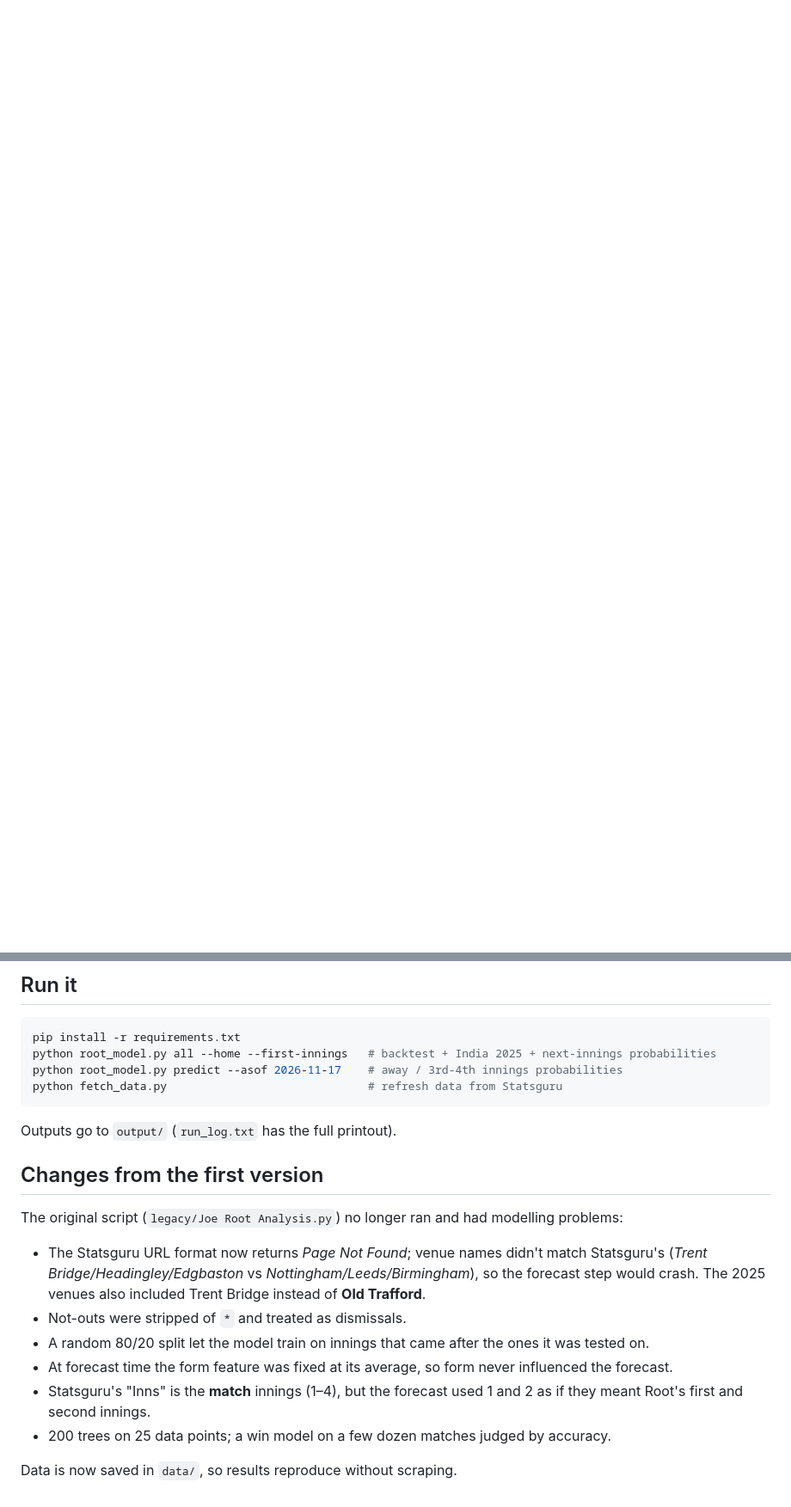
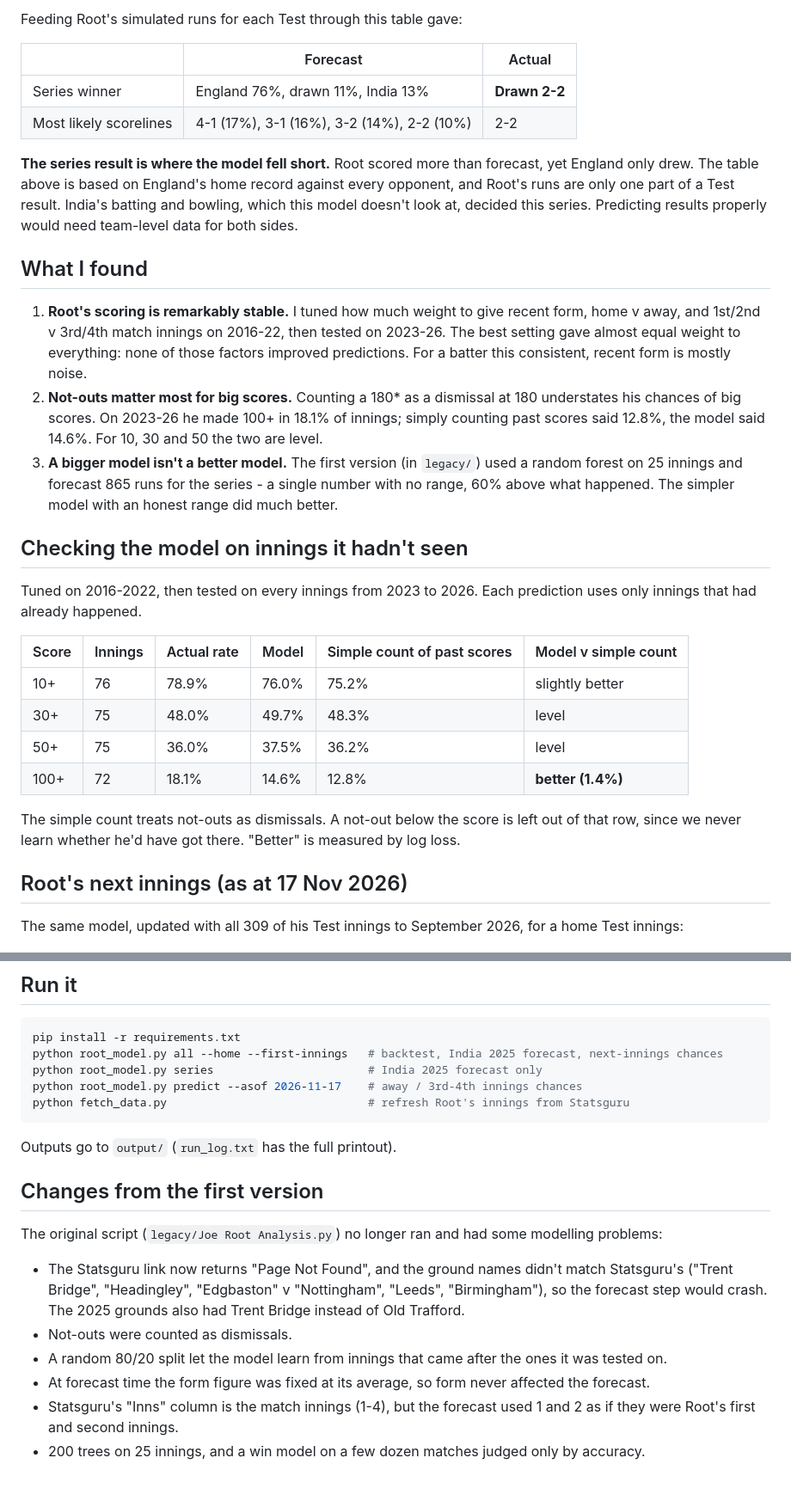
Before and after one commit to Ododds44/England-Cricket-india-in-england-2025, a Markdown page: README.md, 2 parts joined by grey strips. Shown at 86% size. GitHub-like rendering; blank space fills up the shorter version.

````diff
--- a/README.md
+++ b/README.md
@@ -6,3 +49,34 @@ A single "expected runs" number hides most of what matters. This model produces
+Feeding Root's simulated runs for each Test through this table gave:
+
+| | Forecast | Actual |
+|---|---|---|
+| Series winner | England 76%, drawn 11%, India 13% | **Drawn 2-2** |
+| Most likely scorelines | 4-1 (17%), 3-1 (16%), 3-2 (14%), 2-2 (10%) | 2-2 |
+
+**The series result is where the model fell short.** Root scored more than forecast, yet England only drew. The table above is based on England's home record against every opponent, and Root's runs are only one part of a Test result. India's batting and bowling, which this model doesn't look at, decided this series. Predicting results properly would need team-level data for both sides.
+
+## What I found
+
+1. **Root's scoring is remarkably stable.** I tuned how much weight to give recent form, home v away, and 1st/2nd v 3rd/4th match innings on 2016-22, then tested on 2023-26. The best setting gave almost equal weight to everything: none of those factors improved predictions. For a batter this consistent, recent form is mostly noise.
+2. **Not-outs matter most for big scores.** Counting a 180* as a dismissal at 180 understates his chances of big scores. On 2023-26 he made 100+ in 18.1% of innings; simply counting past scores said 12.8%, the model said 14.6%. For 10, 30 and 50 the two are level.
+3. **A bigger model isn't a better model.** The first version (in `legacy/`) used a random forest on 25 innings and forecast 865 runs for the series - a single number with no range, 60% above what happened. The simpler model with an honest range did much better.
+
+## Checking the model on innings it hadn't seen
+
+Tuned on 2016-2022, then tested on every innings from 2023 to 2026. Each prediction uses only innings that had already happened.
+
+| Score | Innings | Actual rate | Model | Simple count of past scores | Model v simple count |
+|---|---|---|---|---|---|
+| 10+ | 76 | 78.9% | 76.0% | 75.2% | slightly better |
+| 30+ | 75 | 48.0% | 49.7% | 48.3% | level |
+| 50+ | 75 | 36.0% | 37.5% | 36.2% | level |
+| 100+ | 72 | 18.1% | 14.6% | 12.8% | **better (1.4%)** |
+
+The simple count treats not-outs as dismissals. A not-out below the score is left out of that row, since we never learn whether he'd have got there. "Better" is measured by log loss.
+
+## Root's next innings (as at 17 Nov 2026)
+
+The same model, updated with all 309 of his Test innings to September 2026, for a home Test innings:
 
 ![Score curve](output/root_score_curve.png)
 
@@ -46,22 +102,21 @@ Out-of-sample, 2023–2026 (walk-forward: every prediction uses only innings tha
 
 ```bash
 pip install -r requirements.txt
-python root_model.py all --home --first-innings   # backtest + India 2025 + next-innings probabilities
-python root_model.py predict --asof 2026-11-17    # away / 3rd-4th innings probabilities
-python fetch_data.py                              # refresh data from Statsguru
+python root_model.py all --home --first-innings   # backtest, India 2025 forecast, next-innings chances
+python root_model.py series                       # India 2025 forecast only
+python root_model.py predict --asof 2026-11-17    # away / 3rd-4th innings chances
+python fetch_data.py                              # refresh Root's innings from Statsguru
 ```
 
 Outputs go to `output/` (`run_log.txt` has the full printout).
 
 ## Changes from the first version
 
-The original script (`legacy/Joe Root Analysis.py`) no longer ran and had modelling problems:
+The original script (`legacy/Joe Root Analysis.py`) no longer ran and had some modelling problems:
 
-- The Statsguru URL format now returns *Page Not Found*; venue names didn't match Statsguru's (*Trent Bridge/Headingley/Edgbaston* vs *Nottingham/Leeds/Birmingham*), so the forecast step would crash. The 2025 venues also included Trent Bridge instead of **Old Trafford**.
-- Not-outs were stripped of `*` and treated as dismissals.
-- A random 80/20 split let the model train on innings that came after the ones it was tested on.
-- At forecast time the form feature was fixed at its average, so form never influenced the forecast.
-- Statsguru's "Inns" is the **match** innings (1–4), but the forecast used 1 and 2 as if they meant Root's first and second innings.
-- 200 trees on 25 data points; a win model on a few dozen matches judged by accuracy.
-
-Data is now saved in `data/`, so results reproduce without scraping.
+- The Statsguru link now returns "Page Not Found", and the ground names didn't match Statsguru's ("Trent Bridge", "Headingley", "Edgbaston" v "Nottingham", "Leeds", "Birmingham"), so the forecast step would crash. The 2025 grounds also had Trent Bridge instead of Old Trafford.
+- Not-outs were counted as dismissals.
+- A random 80/20 split let the model learn from innings that came after the ones it was tested on.
+- At forecast time the form figure was fixed at its average, so form never affected the forecast.
+- Statsguru's "Inns" column is the match innings (1-4), but the forecast used 1 and 2 as if they were Root's first and second innings.
+- 200 trees on 25 innings, and a win model on a few dozen matches judged only by accuracy.
````
Also changed, not shown: other parts of README.md (+60 -35 lines), output/india_2025_series_forecast.png, 3 other files.
